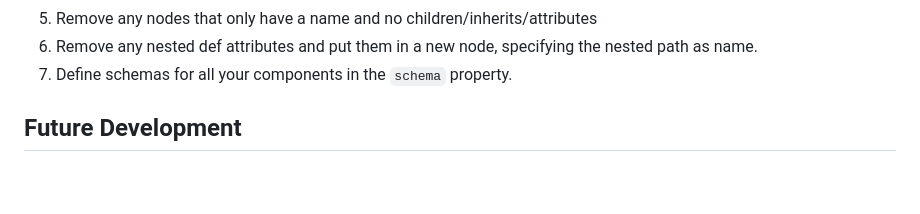
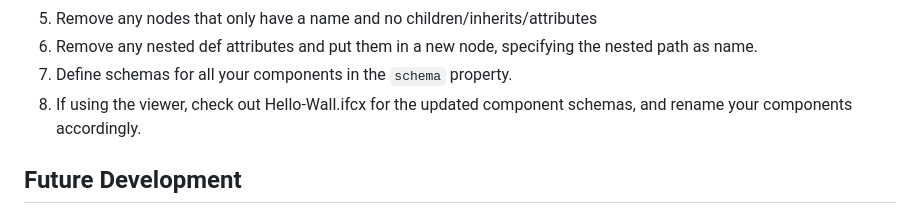
Before and after one commit to buildingSMART/IFC5-development, a Markdown page: README.md, the part around the change. Drawn GitHub-style; blank space fills up the shorter version.

```diff
--- a/README.md
+++ b/README.md
@@ -35,6 +35,7 @@ Please note that these examples are **preliminary** and represent a direction of
 4. Remove any nodes that only have a name and no children/inherits/attributes
 5. Remove any nested def attributes and put them in a new node, specifying the nested path as name.
 6. Define schemas for all your components in the `schema` property.
+7. If using the viewer, check out Hello-Wall.ifcx for the updated component schemas, and rename your components accordingly.
 
 
 
```
